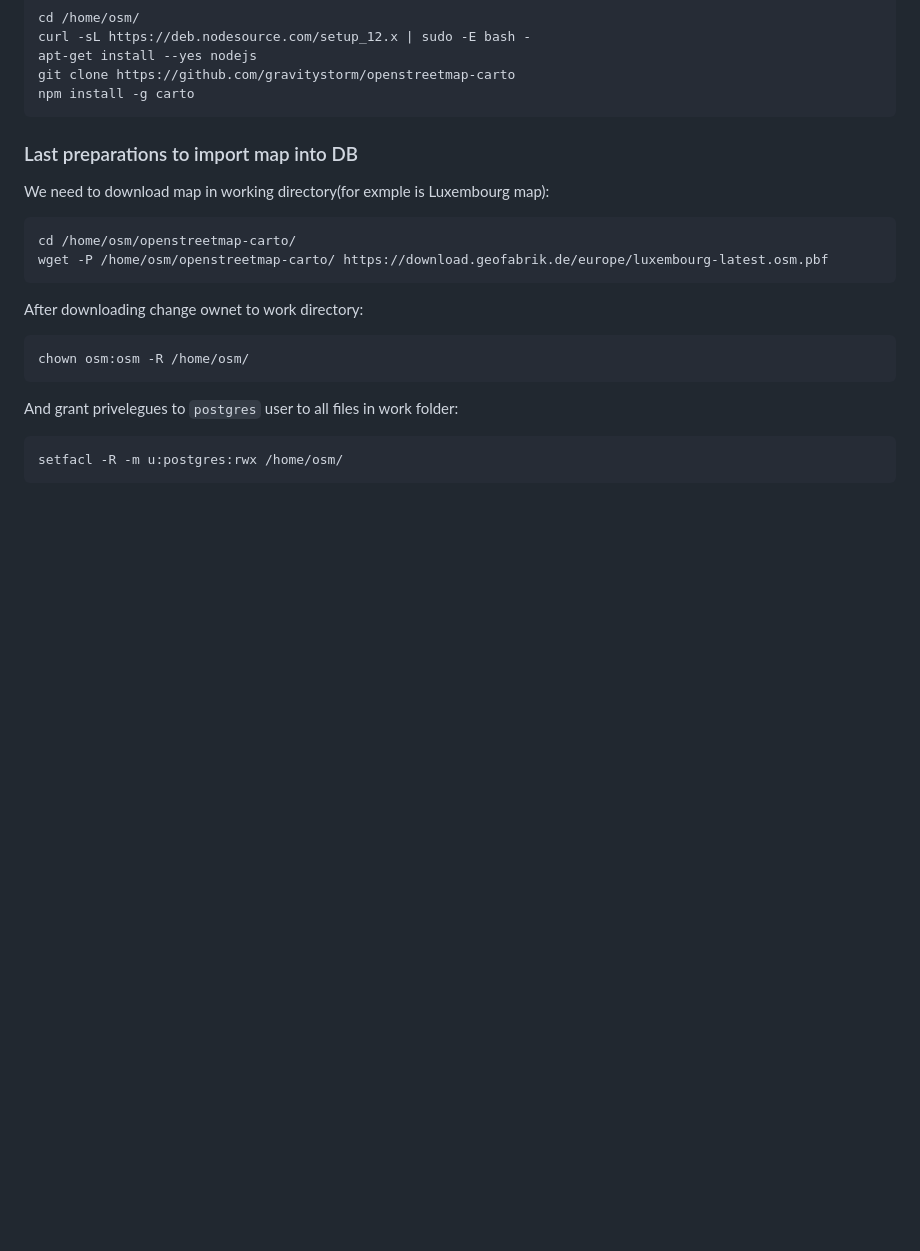
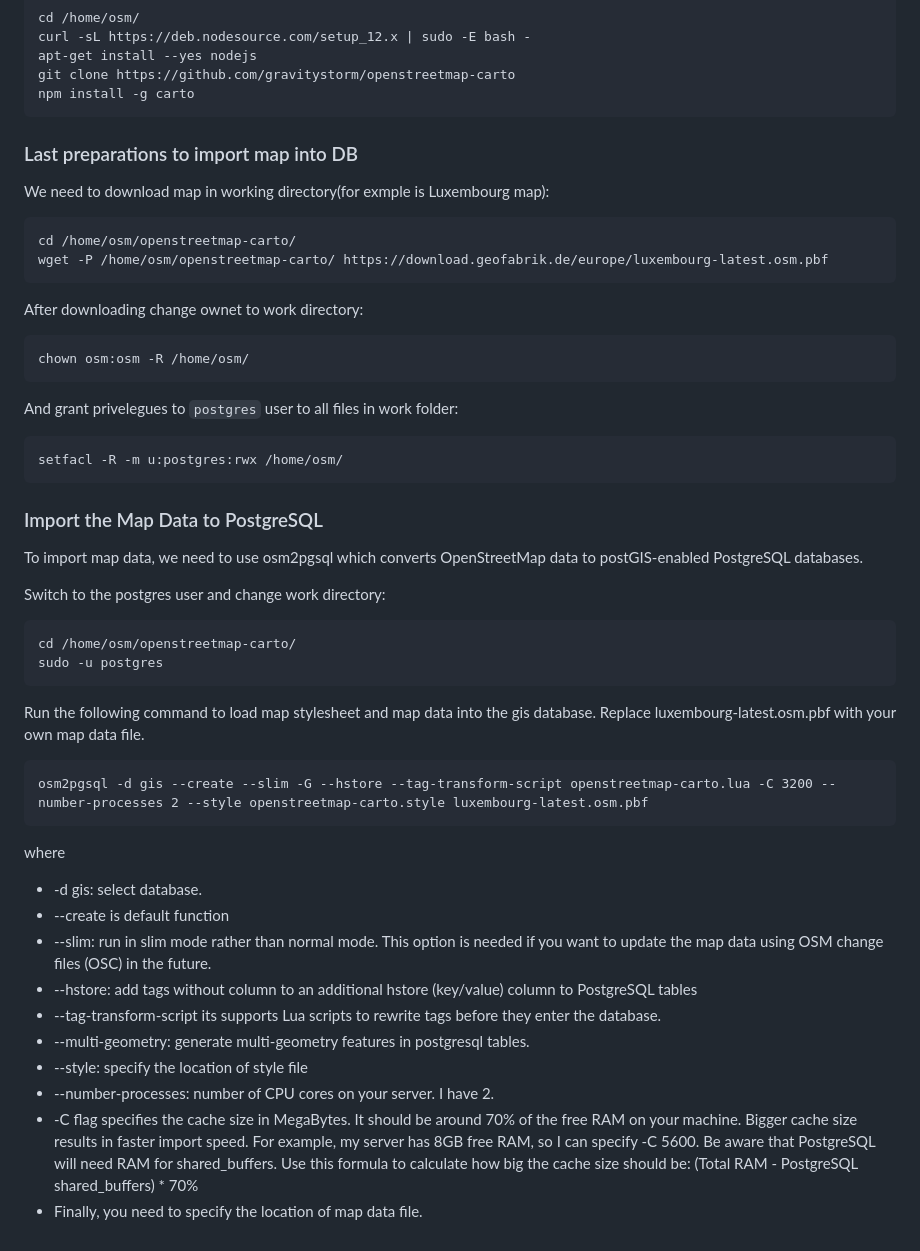
Before and after one commit to dbelkovsky/easy_osm, a Markdown page: README.md, the part around the change. Rendered like a GitHub page; blank space fills up the shorter version.

Commit message:
Вс 10 мар 2024 22:14:21 CET

````diff
--- a/README.md
+++ b/README.md
@@ -291,3 +291,33 @@ And grant privelegues to `postgres` user to all files in work folder:
 ```
 setfacl -R -m u:postgres:rwx /home/osm/
 ```
+
+### Import the Map Data to PostgreSQL
+
+To import map data, we need to use osm2pgsql which converts OpenStreetMap data to postGIS-enabled PostgreSQL databases.
+
+Switch to the postgres user and change work directory:
+
+```
+cd /home/osm/openstreetmap-carto/
+sudo -u postgres
+```
+
+Run the following command to load map stylesheet and map data into the gis database. Replace luxembourg-latest.osm.pbf with your own map data file.
+
+```
+osm2pgsql -d gis --create --slim -G --hstore --tag-transform-script openstreetmap-carto.lua -C 3200 --number-processes 2 --style openstreetmap-carto.style luxembourg-latest.osm.pbf
+```
+
+where
+
+- -d gis: select database.
+- --create is default function
+- --slim: run in slim mode rather than normal mode. This option is needed if you want to update the map data using OSM change files (OSC) in the future.
+- --hstore: add tags without column to an additional hstore (key/value) column to PostgreSQL tables
+- --tag-transform-script its supports Lua scripts to rewrite tags before they enter the database.
+- --multi-geometry: generate multi-geometry features in postgresql tables.
+- --style: specify the location of style file
+- --number-processes: number of CPU cores on your server. I have 2.
+- -C flag specifies the cache size in MegaBytes. It should be around 70% of the free RAM on your machine. Bigger cache size results in faster import speed. For example, my server has 8GB free RAM, so I can specify -C 5600. Be aware that PostgreSQL will need RAM for shared_buffers. Use this formula to calculate how big the cache size should be: (Total RAM - PostgreSQL shared_buffers) \* 70%
+- Finally, you need to specify the location of map data file.
````
